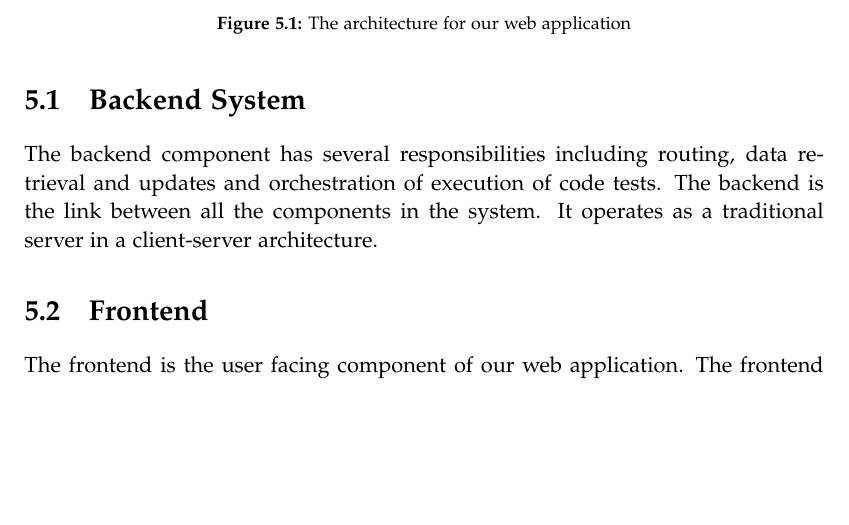
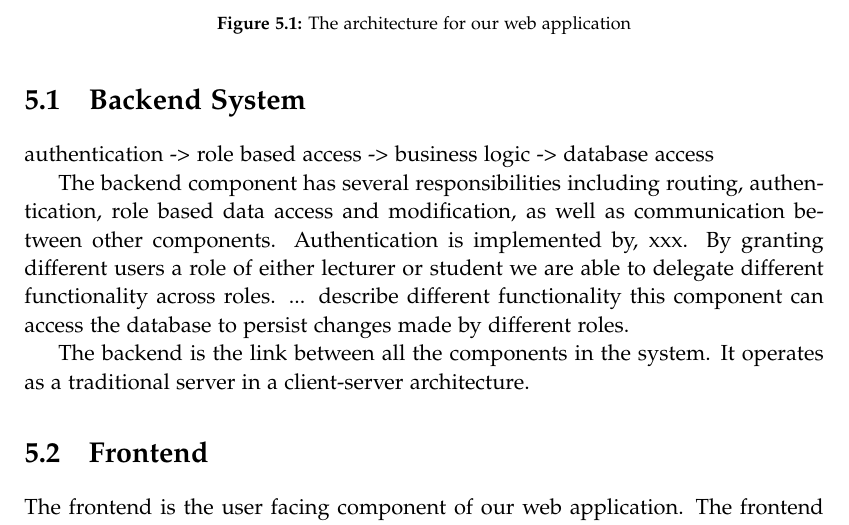
Before and after one commit to chhoumann/p7, a LaTeX thesis (report/master.tex, which reads report/sections/Architecture/architecture.tex): part of page 28 of 71, cut so that both start at the same text, the shorter picture padded with empty space. Compiled offline with pdfLaTeX.

Commit message:
Update architecture.tex

```diff
--- a/report/sections/Architecture/architecture.tex
+++ b/report/sections/Architecture/architecture.tex
@@ -19,7 +19,18 @@ The overall architecture for the system can be seen in figure \ref{fig:Architect
 
 
 \section{Backend System}
-The backend component has several responsibilities including routing, data retrieval and updates and orchestration of execution of code tests.
+authentication -> role based access -> business logic -> database access
+
+
+
+
+
+The backend component has several responsibilities including routing, authentication, role based data access and modification, as well as communication between other components.
+Authentication is implemented by, xxx.
+By granting different users a role of either lecturer or student we are able to delegate different functionality across roles. ... describe different functionality
+this component can access the database to persist changes made by different roles.
+
+
 The backend is the link between all the components in the system. It operates as a traditional server in a client-server architecture.
 
 \section{Frontend} \label{sec:architecture-frontend}
```
